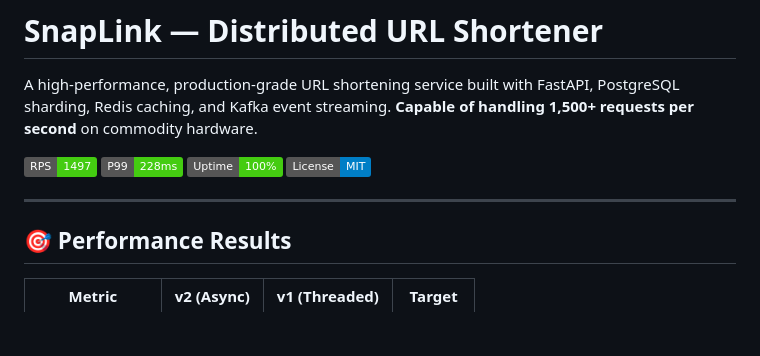
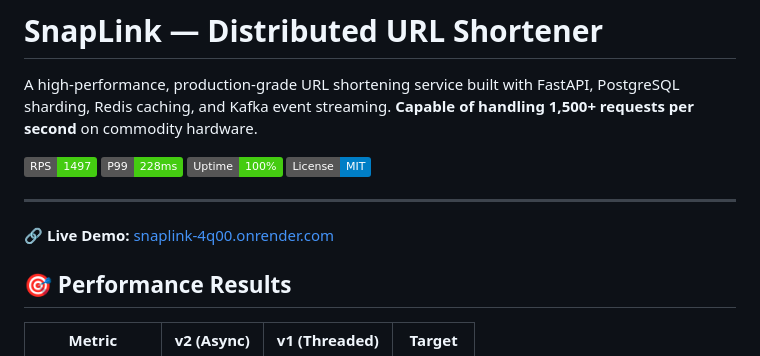
Before and after one commit to Rajneeshsharma125/snaplink, a Markdown page: README.md, the part around the change. Drawn GitHub-style; badges without logos; blank space fills up the shorter version.

Commit message:
Add live demo link to README
Added a link to the live demo in the README.

```diff
--- a/README.md
+++ b/README.md
@@ -10,6 +10,8 @@ A high-performance, production-grade URL shortening service built with FastAPI,
 [![License](https://img.shields.io/badge/License-MIT-blue.svg)](LICENSE)
 
 ---
+🔗 **Live Demo:** [snaplink-4q00.onrender.com](https://snaplink-4q00.onrender.com)
+
 
 ## 🎯 Performance Results
 
```
